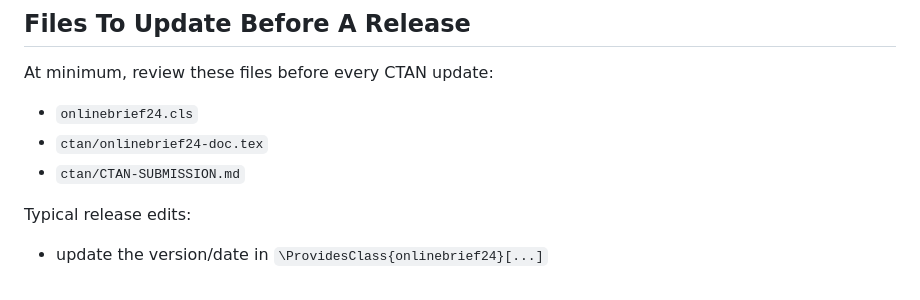
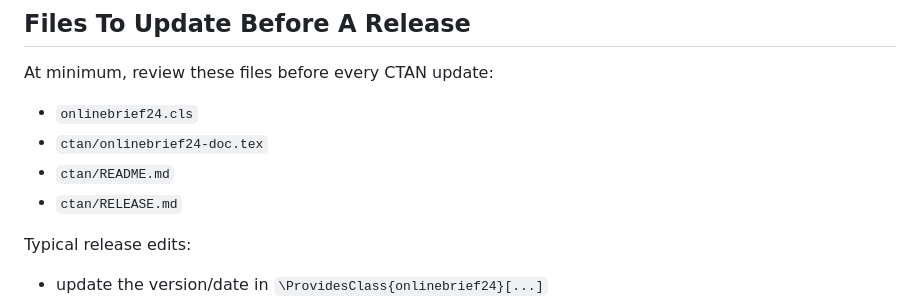
Before and after one commit to frluciano/latex-onlinebrief24, a Markdown page: ctan/RELEASE.md, the part around one of its changes. GitHub-like rendering.

```diff
--- a/ctan/RELEASE.md
+++ b/ctan/RELEASE.md
@@ -19,7 +19,8 @@ At minimum, review these files before every CTAN update:
 
 - `onlinebrief24.cls`
 - `ctan/onlinebrief24-doc.tex`
-- `ctan/CTAN-SUBMISSION.md`
+- `ctan/README.md`
+- `ctan/RELEASE.md`
 
 Typical release edits:
 
```
Also changed, not shown: other parts of ctan/RELEASE.md (+38 -2 lines), README.md (+19 -4 lines).
